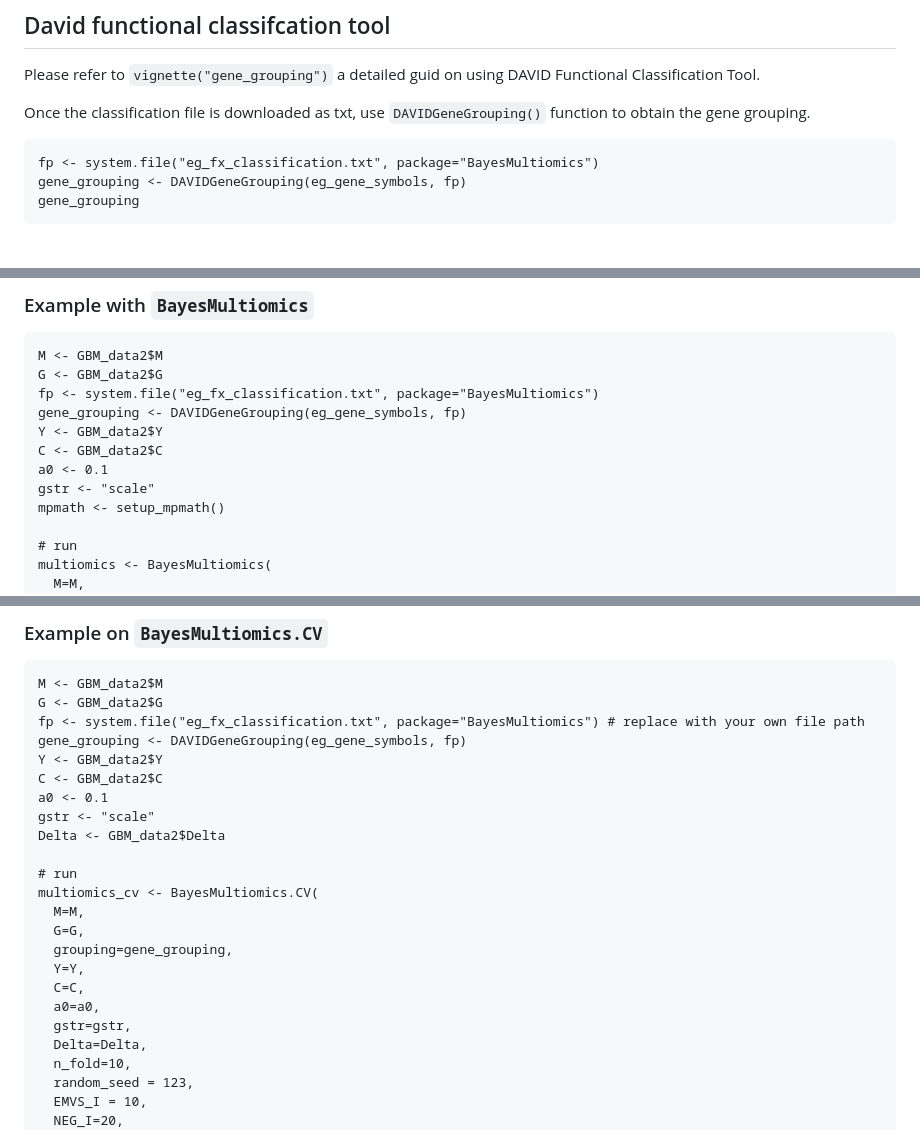
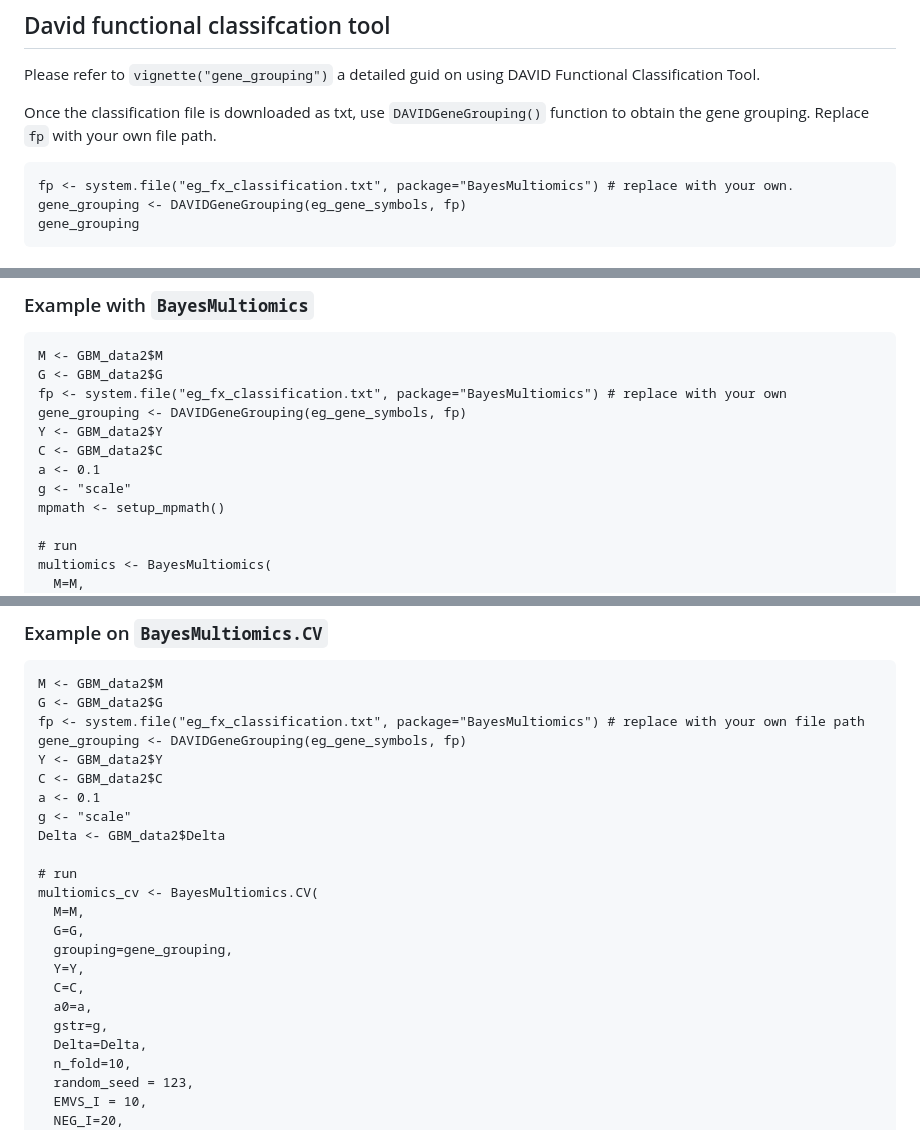
Before and after one commit to cmansoo/BayesMultiomics, a Markdown page: README.md, 3 parts joined by grey strips. Rendered like a GitHub page.

````diff
--- a/README.md
+++ b/README.md
@@ -26,10 +26,10 @@ To obtain gene grouping, we need to get functional classification of the genes u
 
 Please refer to `vignette("gene_grouping")` a detailed guid on using DAVID Functional Classification Tool.
 
-Once the classification file is downloaded as txt, use `DAVIDGeneGrouping()` function to obtain the gene grouping.
+Once the classification file is downloaded as txt, use `DAVIDGeneGrouping()` function to obtain the gene grouping. Replace `fp` with your own file path.
 
 ```
-fp <- system.file("eg_fx_classification.txt", package="BayesMultiomics")
+fp <- system.file("eg_fx_classification.txt", package="BayesMultiomics") # replace with your own.
 gene_grouping <- DAVIDGeneGrouping(eg_gene_symbols, fp)
 gene_grouping
 ```
@@ -81,12 +81,12 @@ SSDIM_result <- SSDIM(Y, G, C, a0, gstr, Zmatrix,
 ```
 M <- GBM_data2$M
 G <- GBM_data2$G
-fp <- system.file("eg_fx_classification.txt", package="BayesMultiomics")
+fp <- system.file("eg_fx_classification.txt", package="BayesMultiomics") # replace with your own
 gene_grouping <- DAVIDGeneGrouping(eg_gene_symbols, fp)
 Y <- GBM_data2$Y
 C <- GBM_data2$C
-a0 <- 0.1
-gstr <- "scale"
+a <- 0.1
+g <- "scale"
 mpmath <- setup_mpmath()
 
 # run
@@ -136,8 +136,8 @@ fp <- system.file("eg_fx_classification.txt", package="BayesMultiomics") # repla
 gene_grouping <- DAVIDGeneGrouping(eg_gene_symbols, fp)
 Y <- GBM_data2$Y
 C <- GBM_data2$C
-a0 <- 0.1
-gstr <- "scale"
+a <- 0.1
+g <- "scale"
 Delta <- GBM_data2$Delta
 
 # run
@@ -147,8 +147,8 @@ multiomics_cv <- BayesMultiomics.CV(
   grouping=gene_grouping,
   Y=Y,
   C=C,
-  a0=a0,
-  gstr=gstr,
+  a0=a,
+  gstr=g,
   Delta=Delta,
   n_fold=10,
   random_seed = 123,
````
Also changed, not shown: other parts of README.md (+4 -4 lines).
